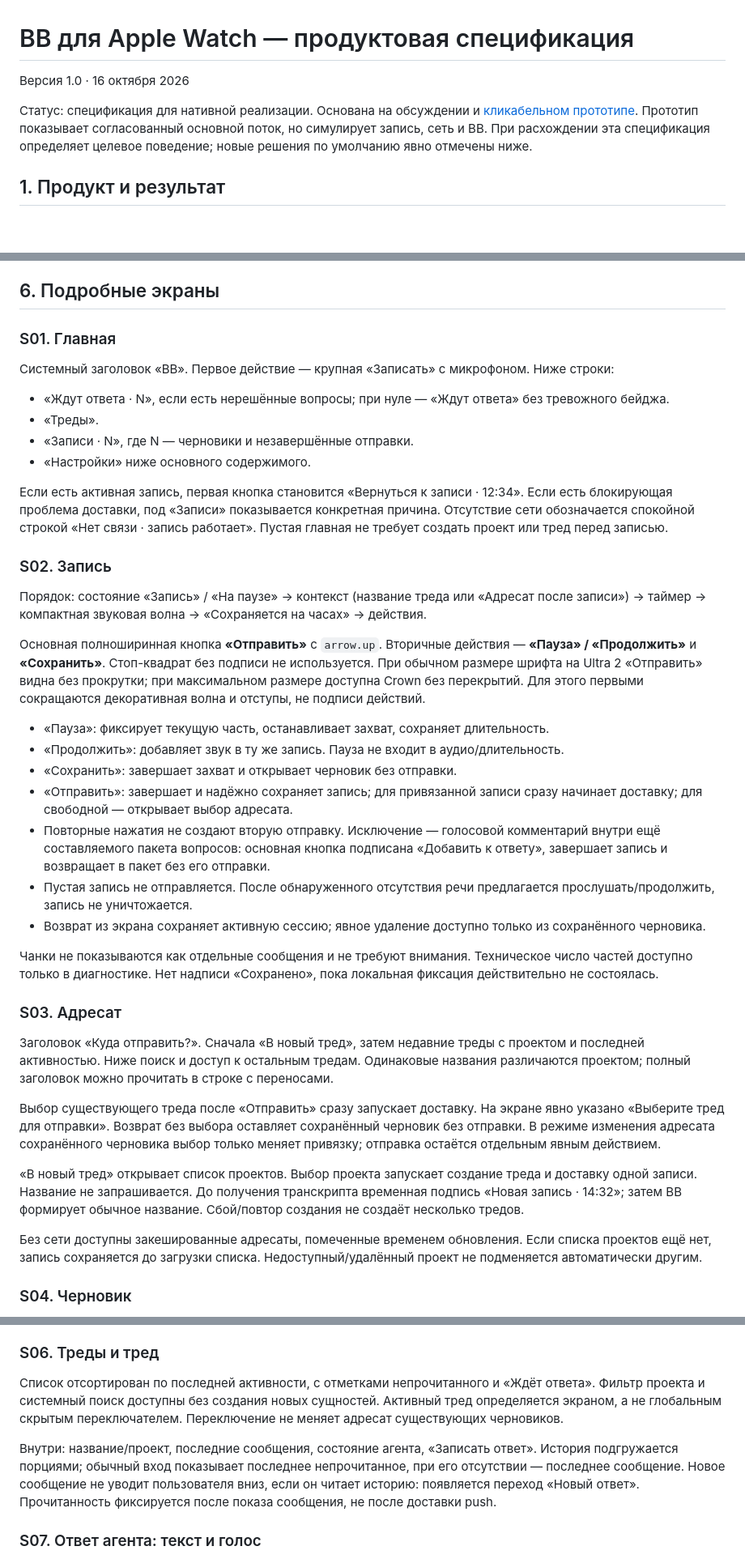
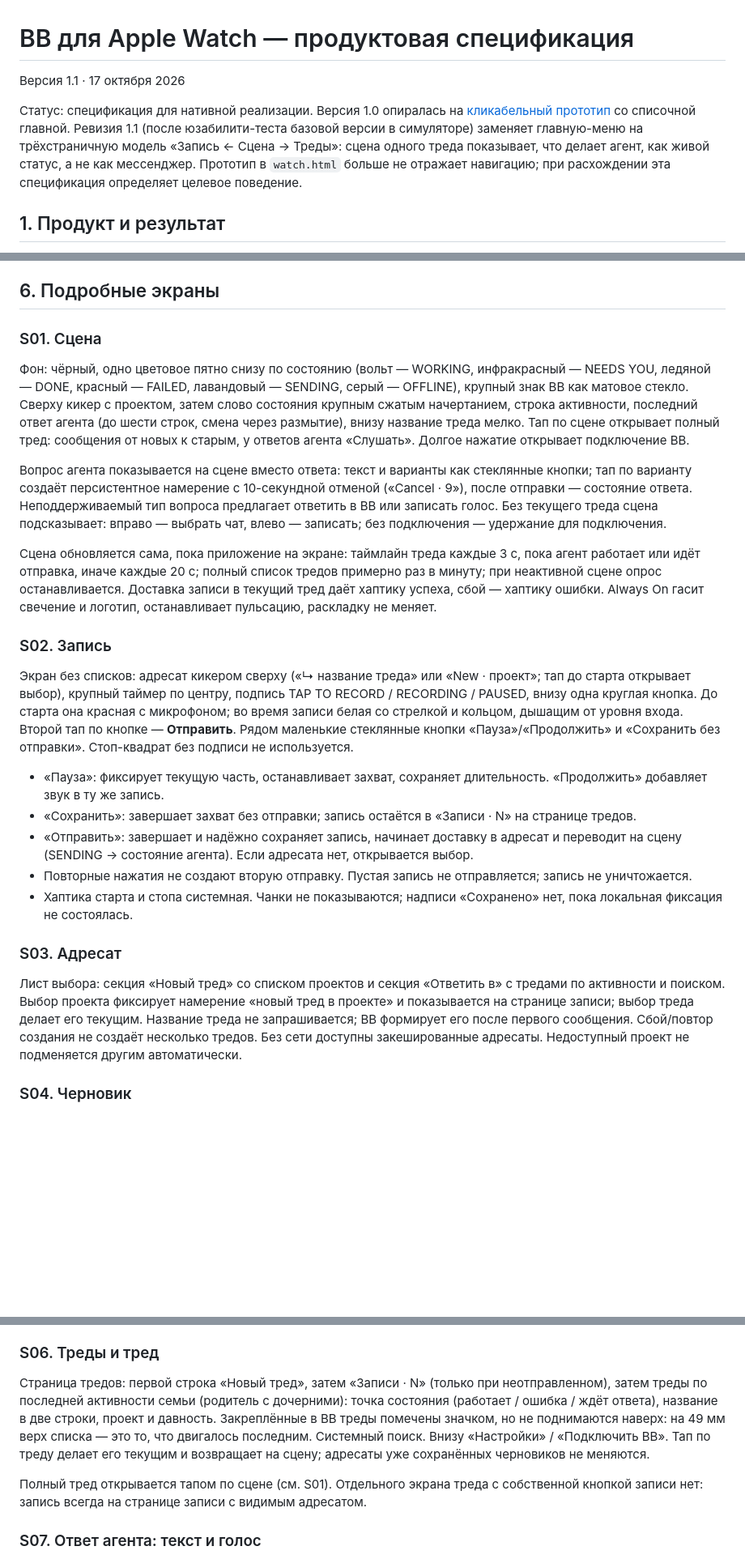
Before and after one commit to vibenya/bb-watch, a Markdown page: specs/bb-watch-product-spec.md, 3 parts joined by grey strips. Shown at 81% size. Drawn GitHub-style; blank space fills up the shorter version.

Commit message:
Spec 1.1: three-page stage navigation, record and threads screens

```diff
--- a/specs/bb-watch-product-spec.md
+++ b/specs/bb-watch-product-spec.md
@@ -1,8 +1,8 @@
 # BB для Apple Watch — продуктовая спецификация
 
-Версия 1.0 · 16 октября 2026
+Версия 1.1 · 17 октября 2026
 
-Статус: спецификация для нативной реализации. Основана на обсуждении и [кликабельном прототипе](../watch.html). Прототип показывает согласованный основной поток, но симулирует запись, сеть и BB. При расхождении эта спецификация определяет целевое поведение; новые решения по умолчанию явно отмечены ниже.
+Статус: спецификация для нативной реализации. Версия 1.0 опиралась на [кликабельный прототип](../watch.html) со списочной главной. Ревизия 1.1 (после юзабилити-теста базовой версии в симуляторе) заменяет главную-меню на трёхстраничную модель «Запись ← Сцена → Треды»: сцена одного треда показывает, что делает агент, как живой статус, а не как мессенджер. Прототип в `watch.html` больше не отражает навигацию; при расхождении эта спецификация определяет целевое поведение.
 
 ## 1. Продукт и результат
 
@@ -125,42 +124,27 @@ Liquid Glass используется там, где его применяет
 
 ## 6. Подробные экраны
 
-### S01. Главная
+### S01. Сцена
 
-Системный заголовок «BB». Первое действие — крупная «Записать» с микрофоном. Ниже строки:
+Фон: чёрный, одно цветовое пятно снизу по состоянию (вольт — WORKING, инфракрасный — NEEDS YOU, ледяной — DONE, красный — FAILED, лавандовый — SENDING, серый — OFFLINE), крупный знак BB как матовое стекло. Сверху кикер с проектом, затем слово состояния крупным сжатым начертанием, строка активности, последний ответ агента (до шести строк, смена через размытие), внизу название треда мелко. Тап по сцене открывает полный тред: сообщения от новых к старым, у ответов агента «Слушать». Долгое нажатие открывает подключение BB.
 
-- «Ждут ответа · N», если есть нерешённые вопросы; при нуле — «Ждут ответа» без тревожного бейджа.
-- «Треды».
-- «Записи · N», где N — черновики и незавершённые отправки.
-- «Настройки» ниже основного содержимого.
+Вопрос агента показывается на сцене вместо ответа: текст и варианты как стеклянные кнопки; тап по варианту создаёт персистентное намерение с 10-секундной отменой («Cancel · 9»), после отправки — состояние ответа. Неподдерживаемый тип вопроса предлагает ответить в BB или записать голос. Без текущего треда сцена подсказывает: вправо — выбрать чат, влево — записать; без подключения — удержание для подключения.
 
-Если есть активная запись, первая кнопка становится «Вернуться к записи · 12:34». Если есть блокирующая проблема доставки, под «Записи» показывается конкретная причина. Отсутствие сети обозначается спокойной строкой «Нет связи · запись работает». Пустая главная не требует создать проект или тред перед записью.
+Сцена обновляется сама, пока приложение на экране: таймлайн треда каждые 3 с, пока агент работает или идёт отправка, иначе каждые 20 с; полный список тредов примерно раз в минуту; при неактивной сцене опрос останавливается. Доставка записи в текущий тред даёт хаптику успеха, сбой — хаптику ошибки. Always On гасит свечение и логотип, останавливает пульсацию, раскладку не меняет.
 
 ### S02. Запись
 
-Порядок: состояние «Запись» / «На паузе» → контекст (название треда или «Адресат после записи») → таймер → компактная звуковая волна → «Сохраняется на часах» → действия.
+Экран без списков: адресат кикером сверху («↳ название треда» или «New · проект»; тап до старта открывает выбор), крупный таймер по центру, подпись TAP TO RECORD / RECORDING / PAUSED, внизу одна круглая кнопка. До старта она красная с микрофоном; во время записи белая со стрелкой и кольцом, дышащим от уровня входа. Второй тап по кнопке — **Отправить**. Рядом маленькие стеклянные кнопки «Пауза»/«Продолжить» и «Сохранить без отправки». Стоп-квадрат без подписи не используется.
 
-Основная полноширинная кнопка **«Отправить»** с `arrow.up`. Вторичные действия — **«Пауза» / «Продолжить»** и **«Сохранить»**. Стоп-квадрат без подписи не используется. При обычном размере шрифта на Ultra 2 «Отправить» видна без прокрутки; при максимальном размере доступна Crown без перекрытий. Для этого первыми сокращаются декоративная волна и отступы, не подписи действий.
-
-- «Пауза»: фиксирует текущую часть, останавливает захват, сохраняет длительность.
-- «Продолжить»: добавляет звук в ту же запись. Пауза не входит в аудио/длительность.
-- «Сохранить»: завершает захват и открывает черновик без отправки.
-- «Отправить»: завершает и надёжно сохраняет запись; для привязанной записи сразу начинает доставку; для свободной — открывает выбор адресата.
-- Повторные нажатия не создают вторую отправку. Исключение — голосовой комментарий внутри ещё составляемого пакета вопросов: основная кнопка подписана «Добавить к ответу», завершает запись и возвращает в пакет без его отправки.
-- Пустая запись не отправляется. После обнаруженного отсутствия речи предлагается прослушать/продолжить, запись не уничтожается.
-- Возврат из экрана сохраняет активную сессию; явное удаление доступно только из сохранённого черновика.
-
-Чанки не показываются как отдельные сообщения и не требуют внимания. Техническое число частей доступно только в диагностике. Нет надписи «Сохранено», пока локальная фиксация действительно не состоялась.
+- «Пауза»: фиксирует текущую часть, останавливает захват, сохраняет длительность. «Продолжить» добавляет звук в ту же запись.
+- «Сохранить»: завершает захват без отправки; запись остаётся в «Записи · N» на странице тредов.
+- «Отправить»: завершает и надёжно сохраняет запись, начинает доставку в адресат и переводит на сцену (SENDING → состояние агента). Если адресата нет, открывается выбор.
+- Повторные нажатия не создают вторую отправку. Пустая запись не отправляется; запись не уничтожается.
+- Хаптика старта и стопа системная. Чанки не показываются; надписи «Сохранено» нет, пока локальная фиксация не состоялась.
 
 ### S03. Адресат
 
-Заголовок «Куда отправить?». Сначала «В новый тред», затем недавние треды с проектом и последней активностью. Ниже поиск и доступ к остальным тредам. Одинаковые названия различаются проектом; полный заголовок можно прочитать в строке с переносами.
-
-Выбор существующего треда после «Отправить» сразу запускает доставку. На экране явно указано «Выберите тред для отправки». Возврат без выбора оставляет сохранённый черновик без отправки. В режиме изменения адресата сохранённого черновика выбор только меняет привязку; отправка остаётся отдельным явным действием.
-
-«В новый тред» открывает список проектов. Выбор проекта запускает создание треда и доставку одной записи. Название не запрашивается. До получения транскрипта временная подпись «Новая запись · 14:32»; затем BB формирует обычное название. Сбой/повтор создания не создаёт несколько тредов.
-
-Без сети доступны закешированные адресаты, помеченные временем обновления. Если списка проектов ещё нет, запись сохраняется до загрузки списка. Недоступный/удалённый проект не подменяется автоматически другим.
+Лист выбора: секция «Новый тред» со списком проектов и секция «Ответить в» с тредами по активности и поиском. Выбор проекта фиксирует намерение «новый тред в проекте» и показывается на странице записи; выбор треда делает его текущим. Название треда не запрашивается; BB формирует его после первого сообщения. Сбой/повтор создания не создаёт несколько тредов. Без сети доступны закешированные адресаты. Недоступный проект не подменяется другим автоматически.
 
 ### S04. Черновик
 
@@ -193,9 +177,9 @@ Liquid Glass используется там, где его применяет
 
 ### S06. Треды и тред
 
-Список отсортирован по последней активности, с отметками непрочитанного и «Ждёт ответа». Фильтр проекта и системный поиск доступны без создания новых сущностей. Активный тред определяется экраном, а не глобальным скрытым переключателем. Переключение не меняет адресат существующих черновиков.
+Страница тредов: первой строка «Новый тред», затем «Записи · N» (только при неотправленном), затем треды по последней активности семьи (родитель с дочерними): точка состояния (работает / ошибка / ждёт ответа), название в две строки, проект и давность. Закреплённые в BB треды помечены значком, но не поднимаются наверх: на 49 мм верх списка — это то, что двигалось последним. Системный поиск. Внизу «Настройки» / «Подключить BB». Тап по треду делает его текущим и возвращает на сцену; адресаты уже сохранённых черновиков не меняются.
 
-Внутри: название/проект, последние сообщения, состояние агента, «Записать ответ». История подгружается порциями; обычный вход показывает последнее непрочитанное, при его отсутствии — последнее сообщение. Новое сообщение не уводит пользователя вниз, если он читает историю: появляется переход «Новый ответ». Прочитанность фиксируется после показа сообщения, не после доставки push.
+Полный тред открывается тапом по сцене (см. S01). Отдельного экрана треда с собственной кнопкой записи нет: запись всегда на странице записи с видимым адресатом.
 
 ### S07. Ответ агента: текст и голос
 
```
Also changed, not shown: other parts of specs/bb-watch-product-spec.md (+13 -14 lines).
